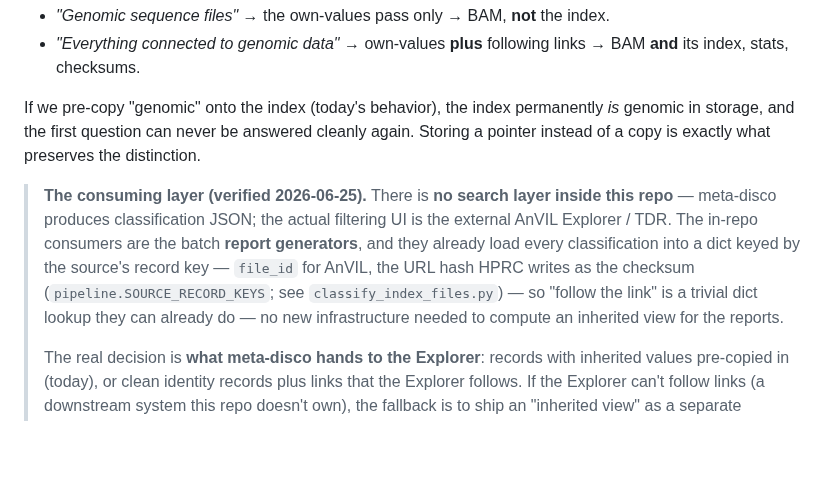
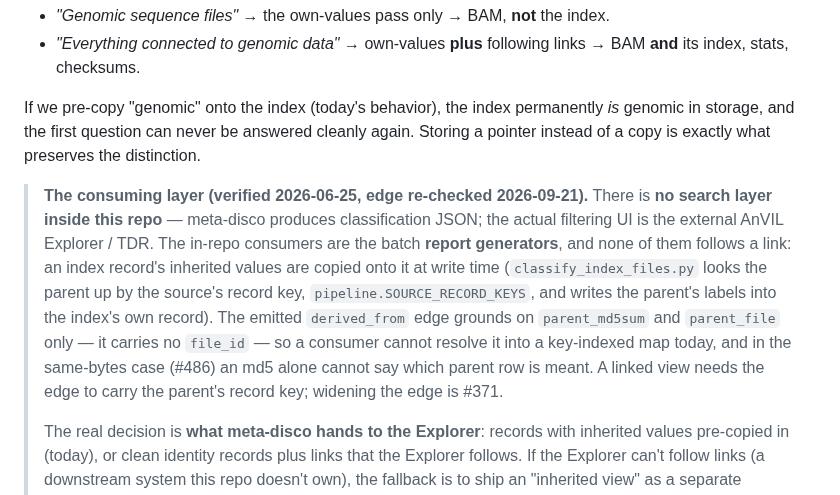
Before and after one commit to DataBiosphere/meta-disco, a Markdown page: docs/derived-file-data-model.md, the part around the change. GitHub-like rendering; blank space fills up the shorter version.

Commit message:
Say the data-model doc's consumers copy values; no report follows the edge (#486)
Review round 1 (Copilot). The consuming-layer note claimed the report
generators can follow `derived_from` through a key-indexed map. The edge
carries `parent_md5sum` and `parent_file` only, no `file_id`, and no report
resolves it; the index record's inherited values are copied at write time.
Widening the edge to carry the parent's key is #371.

Co-Authored-By: Claude Fable 5.1 <noreply@anthropic.com>
Claude-Session: https://claude.ai/code/session_019BjTPq9YFrj8QPeZyd4KDE

```diff
--- a/docs/derived-file-data-model.md
+++ b/docs/derived-file-data-model.md
@@ -341,15 +341,17 @@ If we pre-copy "genomic" onto the index (today's behavior), the index permanentl
 again. Storing a pointer instead of a copy is exactly what preserves the
 distinction.
 
-> **The consuming layer (verified 2026-06-25).** There is **no search layer
-> inside this repo** — meta-disco produces classification JSON; the actual
-> filtering UI is the external AnVIL Explorer / TDR. The in-repo consumers are the
-> batch **report generators**, and they already load every classification into a
-> dict keyed by the source's record key — `file_id` for AnVIL, the URL hash HPRC
-> writes as the checksum (`pipeline.SOURCE_RECORD_KEYS`; see `classify_index_files.py`)
-> — so
-> "follow the link" is a trivial dict lookup they can already do — no new
-> infrastructure needed to compute an inherited view for the reports.
+> **The consuming layer (verified 2026-06-25, edge re-checked 2026-09-21).** There
+> is **no search layer inside this repo** — meta-disco produces classification JSON;
+> the actual filtering UI is the external AnVIL Explorer / TDR. The in-repo consumers
+> are the batch **report generators**, and none of them follows a link: an index
+> record's inherited values are copied onto it at write time (`classify_index_files.py`
+> looks the parent up by the source's record key, `pipeline.SOURCE_RECORD_KEYS`, and
+> writes the parent's labels into the index's own record). The emitted `derived_from`
+> edge grounds on `parent_md5sum` and `parent_file` only — it carries no `file_id`
+> — so a consumer cannot resolve it into a key-indexed map today, and in the
+> same-bytes case (#486) an md5 alone cannot say which parent row is meant. A linked
+> view needs the edge to carry the parent's record key; widening the edge is #371.
 >
 > The real decision is **what meta-disco hands to the Explorer**: records with
 > inherited values pre-copied in (today), or clean identity records plus links
```
